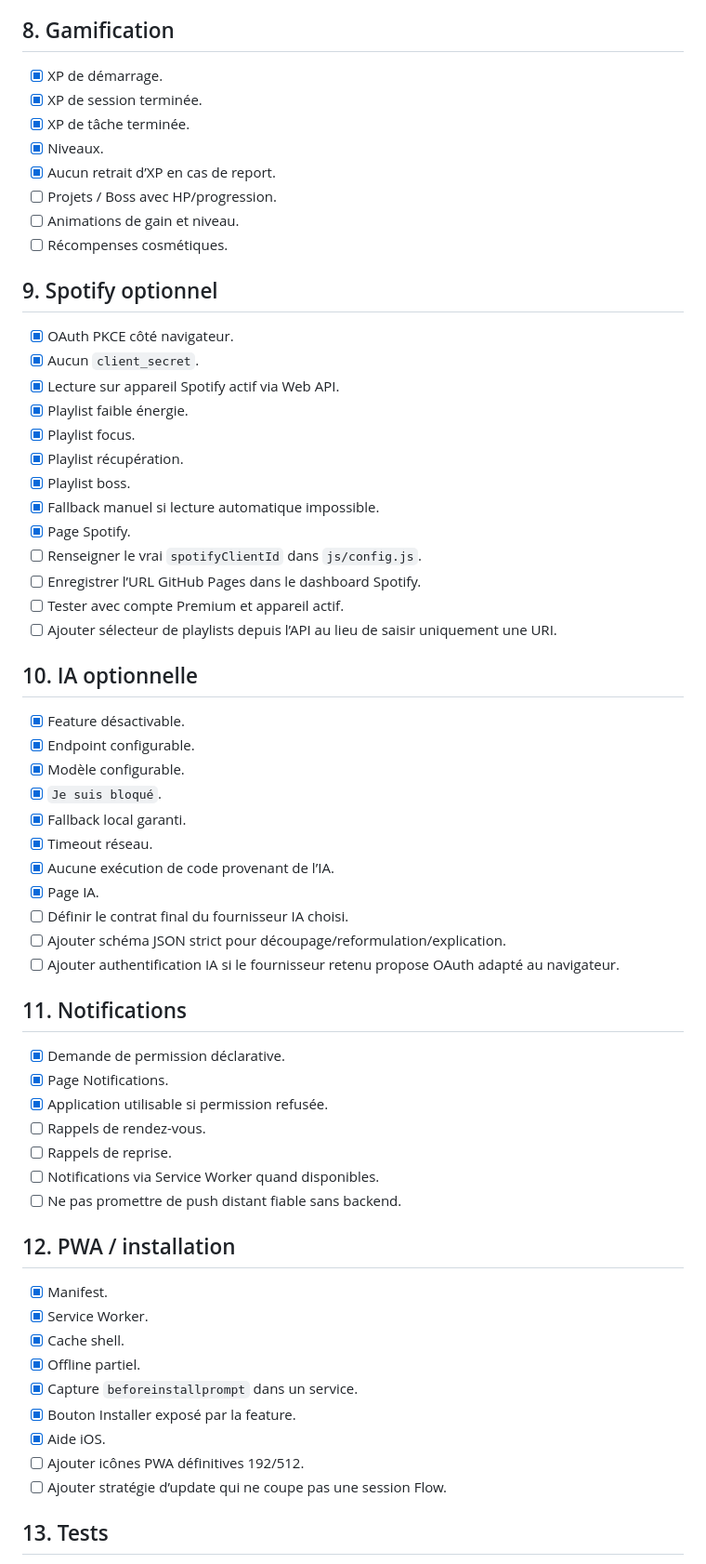
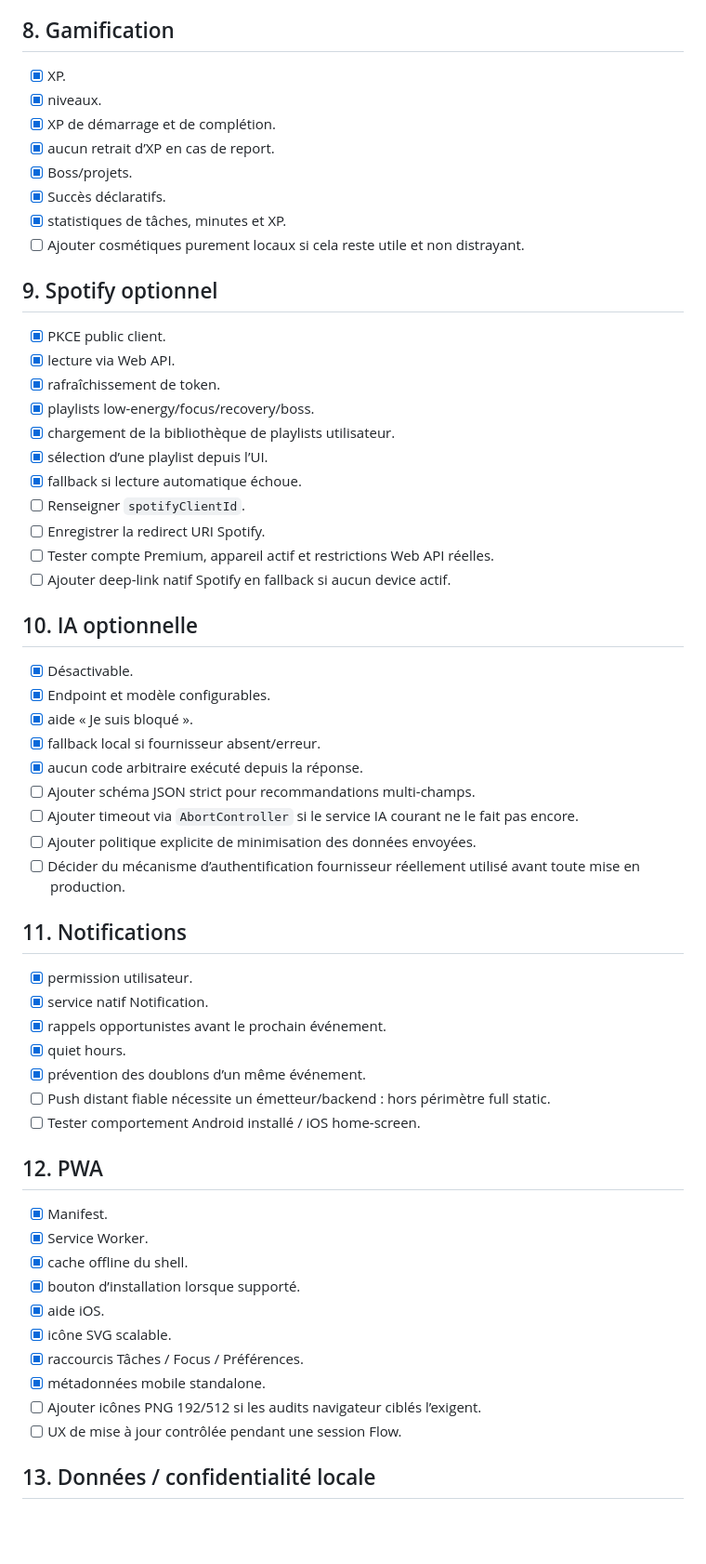
Before and after one commit to CYPT71/MeliApp, a Markdown page: TODO.md, the part around one of its changes. Shown at 93% size. Drawn GitHub-style; blank space fills up the shorter version.

Commit message:
docs: advance roadmap after deep MVP implementation

```diff
--- a/TODO.md
+++ b/TODO.md
@@ -126,66 +127,63 @@ Implémenté dans `js/features.js`.
 
 ## 8. Gamification
 
-- [x] XP de démarrage.
-- [x] XP de session terminée.
-- [x] XP de tâche terminée.
-- [x] Niveaux.
-- [x] Aucun retrait d’XP en cas de report.
-- [ ] Projets / Boss avec HP/progression.
-- [ ] Animations de gain et niveau.
-- [ ] Récompenses cosmétiques.
+- [x] XP.
+- [x] niveaux.
+- [x] XP de démarrage et de complétion.
+- [x] aucun retrait d’XP en cas de report.
+- [x] Boss/projets.
+- [x] Succès déclaratifs.
+- [x] statistiques de tâches, minutes et XP.
+- [ ] Ajouter cosmétiques purement locaux si cela reste utile et non distrayant.
 
 ## 9. Spotify optionnel
 
-- [x] OAuth PKCE côté navigateur.
-- [x] Aucun `client_secret`.
-- [x] Lecture sur appareil Spotify actif via Web API.
-- [x] Playlist faible énergie.
-- [x] Playlist focus.
-- [x] Playlist récupération.
-- [x] Playlist boss.
-- [x] Fallback manuel si lecture automatique impossible.
-- [x] Page Spotify.
-- [ ] Renseigner le vrai `spotifyClientId` dans `js/config.js`.
-- [ ] Enregistrer l’URL GitHub Pages dans le dashboard Spotify.
-- [ ] Tester avec compte Premium et appareil actif.
-- [ ] Ajouter sélecteur de playlists depuis l’API au lieu de saisir uniquement une URI.
+- [x] PKCE public client.
+- [x] lecture via Web API.
+- [x] rafraîchissement de token.
+- [x] playlists low-energy/focus/recovery/boss.
+- [x] chargement de la bibliothèque de playlists utilisateur.
+- [x] sélection d’une playlist depuis l’UI.
+- [x] fallback si lecture automatique échoue.
+- [ ] Renseigner `spotifyClientId`.
+- [ ] Enregistrer la redirect URI Spotify.
+- [ ] Tester compte Premium, appareil actif et restrictions Web API réelles.
+- [ ] Ajouter deep-link natif Spotify en fallback si aucun device actif.
 
 ## 10. IA optionnelle
 
-- [x] Feature désactivable.
-- [x] Endpoint configurable.
-- [x] Modèle configurable.
-- [x] `Je suis bloqué`.
-- [x] Fallback local garanti.
-- [x] Timeout réseau.
-- [x] Aucune exécution de code provenant de l’IA.
-- [x] Page IA.
-- [ ] Définir le contrat final du fournisseur IA choisi.
-- [ ] Ajouter schéma JSON strict pour découpage/reformulation/explication.
-- [ ] Ajouter authentification IA si le fournisseur retenu propose OAuth adapté au navigateur.
+- [x] Désactivable.
+- [x] Endpoint et modèle configurables.
+- [x] aide « Je suis bloqué ».
+- [x] fallback local si fournisseur absent/erreur.
+- [x] aucun code arbitraire exécuté depuis la réponse.
+- [ ] Ajouter schéma JSON strict pour recommandations multi-champs.
+- [ ] Ajouter timeout via `AbortController` si le service IA courant ne le fait pas encore.
+- [ ] Ajouter politique explicite de minimisation des données envoyées.
+- [ ] Décider du mécanisme d’authentification fournisseur réellement utilisé avant toute mise en production.
 
 ## 11. Notifications
 
-- [x] Demande de permission déclarative.
-- [x] Page Notifications.
-- [x] Application utilisable si permission refusée.
-- [ ] Rappels de rendez-vous.
-- [ ] Rappels de reprise.
-- [ ] Notifications via Service Worker quand disponibles.
-- [ ] Ne pas promettre de push distant fiable sans backend.
+- [x] permission utilisateur.
+- [x] service natif Notification.
+- [x] rappels opportunistes avant le prochain événement.
+- [x] quiet hours.
+- [x] prévention des doublons d’un même événement.
+- [ ] Push distant fiable nécessite un émetteur/backend : hors périmètre full static.
+- [ ] Tester comportement Android installé / iOS home-screen.
 
-## 12. PWA / installation
+## 12. PWA
 
 - [x] Manifest.
 - [x] Service Worker.
-- [x] Cache shell.
-- [x] Offline partiel.
-- [x] Capture `beforeinstallprompt` dans un service.
-- [x] Bouton Installer exposé par la feature.
-- [x] Aide iOS.
-- [ ] Ajouter icônes PWA définitives 192/512.
-- [ ] Ajouter stratégie d’update qui ne coupe pas une session Flow.
+- [x] cache offline du shell.
+- [x] bouton d’installation lorsque supporté.
+- [x] aide iOS.
+- [x] icône SVG scalable.
+- [x] raccourcis Tâches / Focus / Préférences.
+- [x] métadonnées mobile standalone.
+- [ ] Ajouter icônes PNG 192/512 si les audits navigateur ciblés l’exigent.
+- [ ] UX de mise à jour contrôlée pendant une session Flow.
 
-## 13. Tests
+## 13. Données / confidentialité locale
 
```
Also changed, not shown: other parts of TODO.md (+155 -140 lines).
